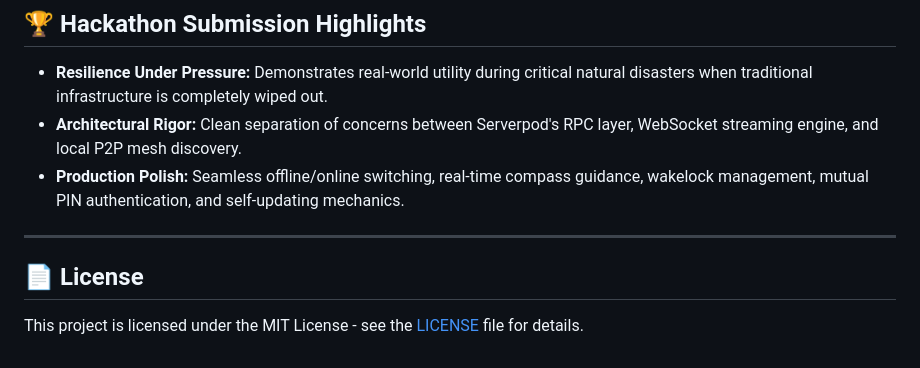
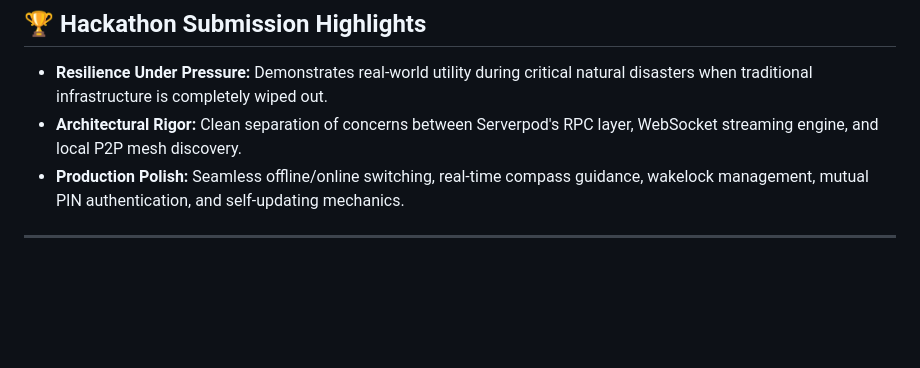
Before and after one commit to shahulhameed-csecore/Crsis_Link, a Markdown page: README.md, the part around the change. GitHub-like rendering; blank space fills up the shorter version.

Commit message:
README
Removed license section from README.md

```diff
--- a/README.md
+++ b/README.md
@@ -220,6 +220,3 @@ The compiled binary will be generated at:
 * **Production Polish:** Seamless offline/online switching, real-time compass guidance, wakelock management, mutual PIN authentication, and self-updating mechanics.
 
 ---
-
-## 📄 License
-This project is licensed under the MIT License - see the [LICENSE](LICENSE) file for details.
```
